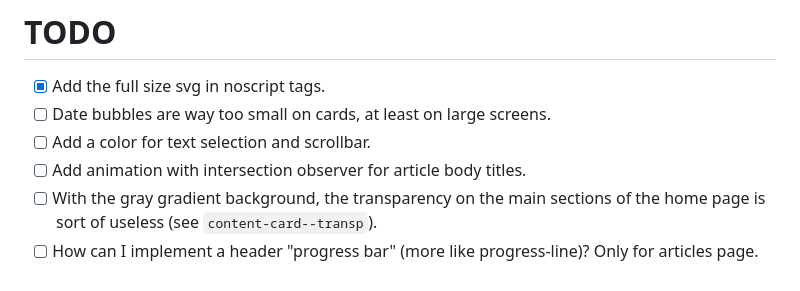
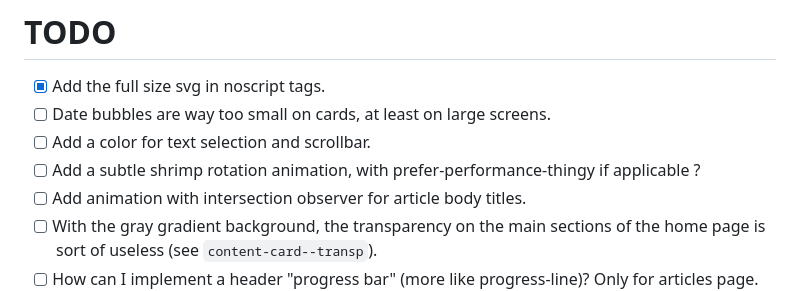
Before and after one commit to dkvz/new-blog-poc, a Markdown page: README.md, the part around the change. Rendered like a GitHub page.

```diff
--- a/README.md
+++ b/README.md
@@ -223,6 +223,7 @@ Actually I'll just use the Google CDN imports for now.
 - [x] Add the full size svg in noscript tags.
 - [ ] Date bubbles are way too small on cards, at least on large screens.
 - [ ] Add a color for text selection and scrollbar.
+- [ ] Add a subtle shrimp rotation animation, with prefer-performance-thingy if applicable ?
 - [ ] Add animation with intersection observer for article body titles.
 - [ ] With the gray gradient background, the transparency on the main sections of the home page is sort of useless (see `content-card--transp`).
 - [ ] How can I implement a header "progress bar" (more like progress-line)? Only for articles page.  Could be made using the border under the header.
```
